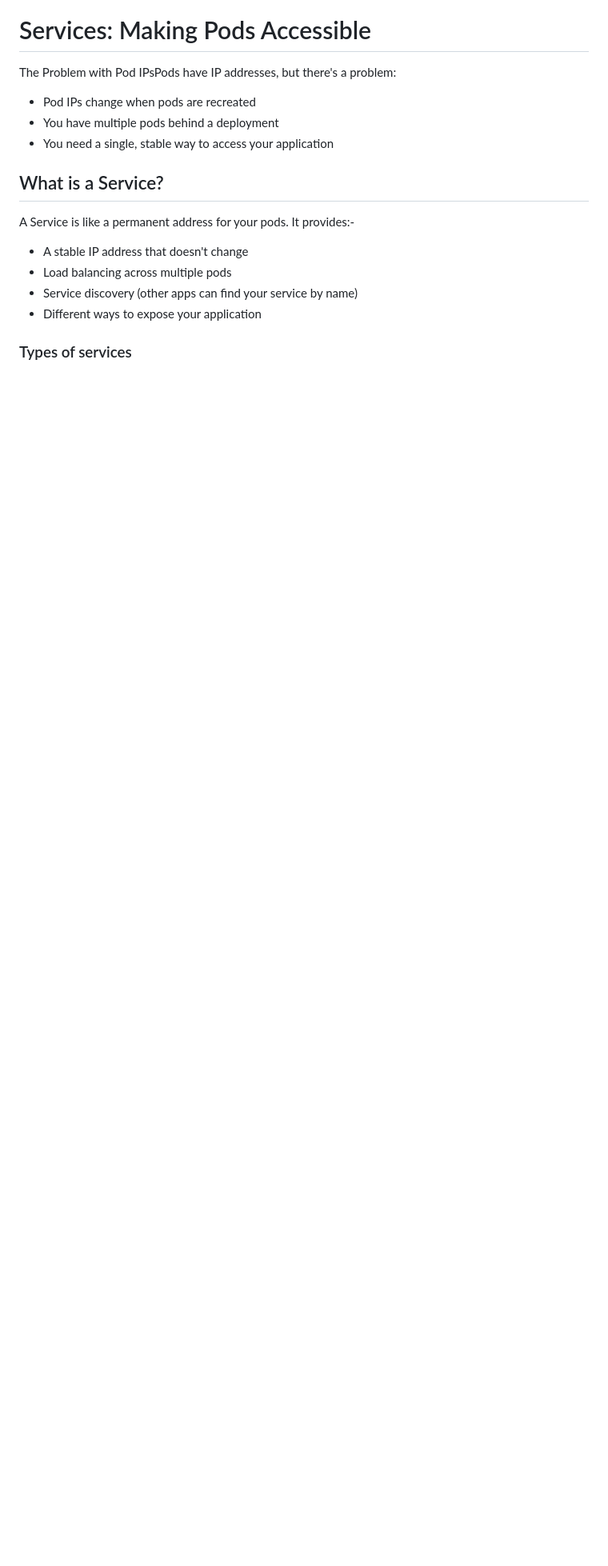
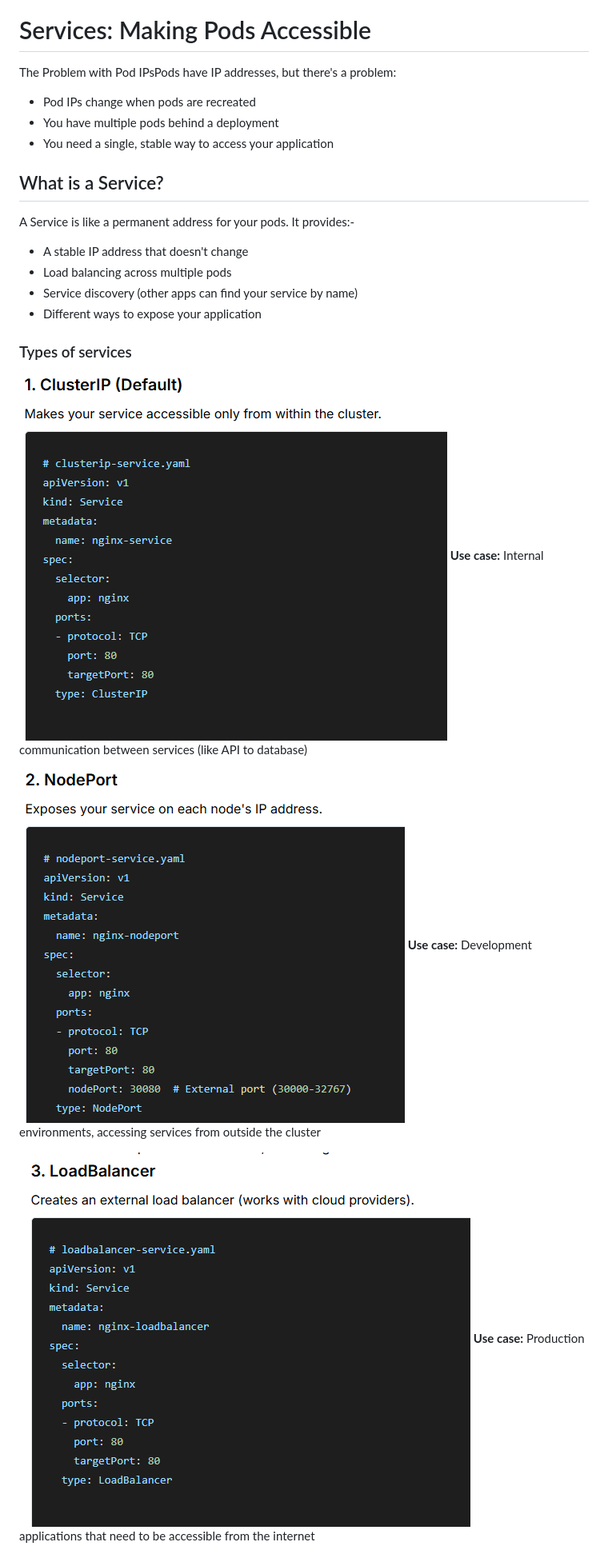
Before and after one commit to Gunjan0703/devops-30days, a Markdown page: day 3/kubernetes.md, the part around the change. Shown at 80% size. Rendered like a GitHub page; blank space fills up the shorter version.

```diff
--- a/day 3/kubernetes.md
+++ b/day 3/kubernetes.md
@@ -67,3 +67,11 @@ A Service is like a permanent address for your pods. It provides:-
 - Service discovery (other apps can find your service by name)
 - Different ways to expose your application
 ### Types of services
+ ![cluster](image/cluster.png)
+ **Use case:** Internal communication between services (like API to database)
+
+ ![node port](image/node.png)
+ **Use case:** Development environments, accessing services from outside the cluster
+
+ ![load balancer](image/load.png)
+ **Use case:** Production applications that need to be accessible from the internet
```
